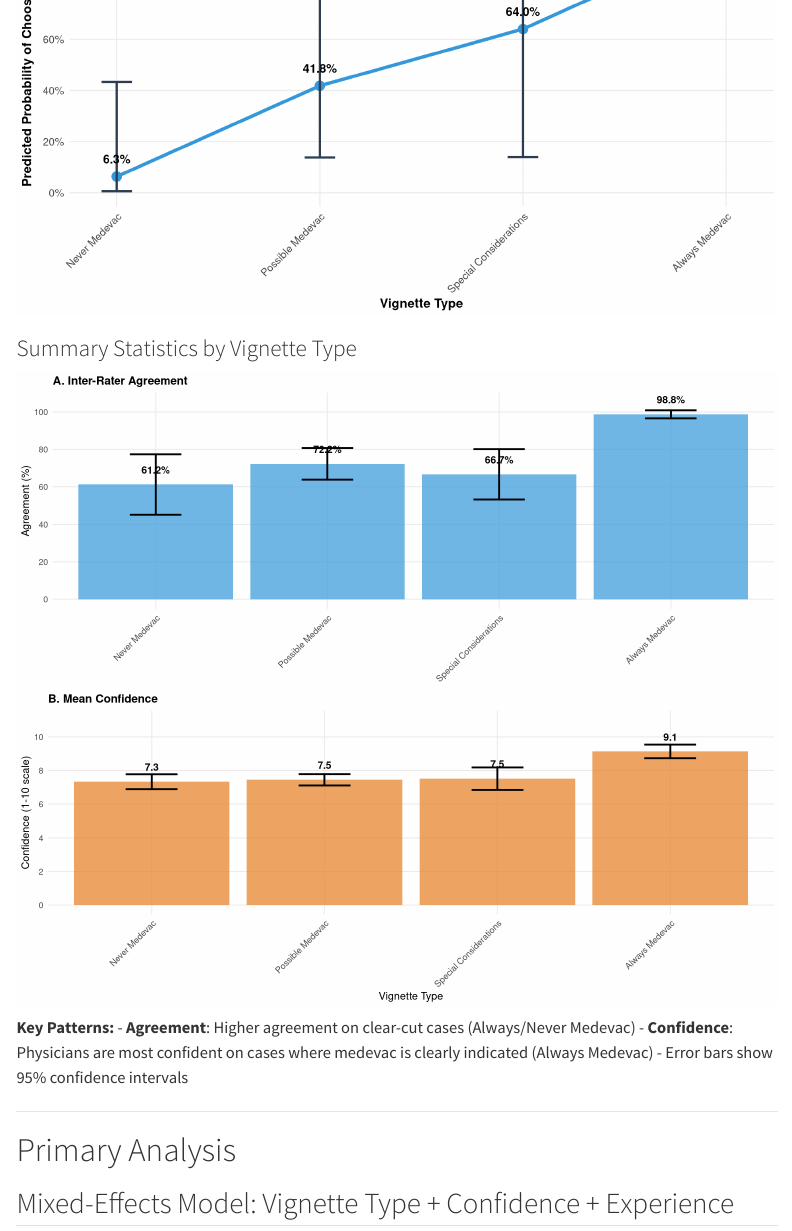
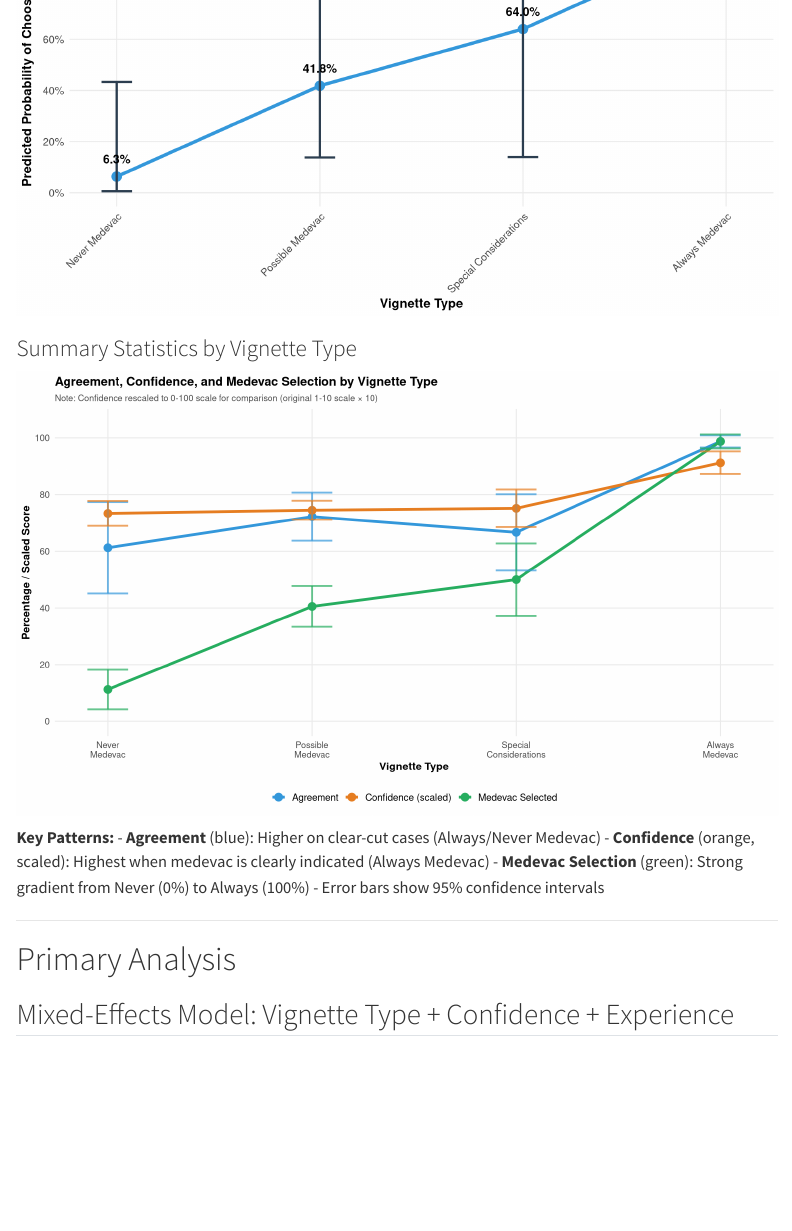
Before and after one commit to briceOO7/medevac-interrater, a Quarto document (quarto/final_report2.qmd): the page in a window 1100 px wide, from 5330 px down. Rendered offline with R 4.5, knitr and Pandoc in place of Quarto, with nearby package versions; menus at the side of the page are left out.

Commit message:
Combine agreement, confidence, and selection into single line plot
Changed from two separate bar charts to one integrated line plot showing:
- Agreement % (blue line)
- Confidence scaled to 0-100 (orange line)
- Medevac selection % (green line)

Features:
- All three metrics on same axes for direct comparison
- Confidence rescaled from 1-10 to 0-100 scale
- 95% confidence intervals for all metrics
- Clear color coding and legend
- Shows patterns across all 4 vignette types

Visual insights:
- Agreement highest on clear-cut cases
- Confidence peaks on Always Medevac
- Selection shows strong gradient from Never to Always

Also reorganized Table 3 to group:
1. Vignette Type
2. Physician Characteristics (experience, overall confidence, location)
3. Decision Characteristics (within-person confidence)

````diff
--- a/quarto/final_report2.qmd
+++ b/quarto/final_report2.qmd
@@ -809,8 +809,8 @@ ggplot(marginal_plot_data, aes(x = category_num, y = predicted)) +
 
 ### Summary Statistics by Vignette Type
 
-```{r figure3-panels}
-#| fig-height: 10
+```{r figure3-combined-lines}
+#| fig-height: 7
 #| fig-width: 12
 
 # Calculate summary statistics by vignette type
@@ -828,59 +828,79 @@ vignette_summary <- data %>%
     .groups = "drop"
   ) %>%
   mutate(
+    # Scale confidence to 0-100 scale for comparability
+    confidence_scaled = mean_confidence * 10,
+    confidence_lower = (mean_confidence - 1.96 * se_confidence) * 10,
+    confidence_upper = (mean_confidence + 1.96 * se_confidence) * 10,
     agreement_lower = mean_agreement - 1.96 * se_agreement,
     agreement_upper = mean_agreement + 1.96 * se_agreement,
-    confidence_lower = mean_confidence - 1.96 * se_confidence,
-    confidence_upper = mean_confidence + 1.96 * se_confidence
+    medevac_lower = pct_medevac - 1.96 * se_medevac,
+    medevac_upper = pct_medevac + 1.96 * se_medevac,
+    category_num = row_number()
   )
 
-# Panel A: Agreement
-p_agreement <- ggplot(vignette_summary, aes(x = medevac_status_label, y = mean_agreement)) +
-  geom_col(fill = "#3498DB", alpha = 0.7) +
-  geom_errorbar(aes(ymin = agreement_lower, ymax = agreement_upper),
-                width = 0.3, size = 1) +
-  geom_text(aes(label = sprintf("%.1f%%", mean_agreement)),
-            vjust = -1.5, size = 4, fontface = "bold") +
+# Reshape for plotting
+plot_data <- vignette_summary %>%
+  select(medevac_status_label, category_num,
+         Agreement = mean_agreement, agreement_lower, agreement_upper,
+         `Confidence (scaled)` = confidence_scaled, confidence_lower, confidence_upper,
+         `Medevac Selected` = pct_medevac, medevac_lower, medevac_upper) %>%
+  pivot_longer(
+    cols = c(Agreement, `Confidence (scaled)`, `Medevac Selected`),
+    names_to = "Metric",
+    values_to = "Value"
+  ) %>%
+  mutate(
+    Lower = case_when(
+      Metric == "Agreement" ~ agreement_lower,
+      Metric == "Confidence (scaled)" ~ confidence_lower,
+      Metric == "Medevac Selected" ~ medevac_lower
+    ),
+    Upper = case_when(
+      Metric == "Agreement" ~ agreement_upper,
+      Metric == "Confidence (scaled)" ~ confidence_upper,
+      Metric == "Medevac Selected" ~ medevac_upper
+    )
+  )
+
+ggplot(plot_data, aes(x = category_num, y = Value, color = Metric, group = Metric)) +
+  geom_line(size = 1.5) +
+  geom_point(size = 4) +
+  geom_errorbar(aes(ymin = Lower, ymax = Upper),
+                width = 0.2, size = 1, alpha = 0.7) +
+  scale_color_manual(
+    values = c("Agreement" = "#3498DB",
+               "Confidence (scaled)" = "#E67E22",
+               "Medevac Selected" = "#27AE60"),
+    name = NULL
+  ) +
   labs(
-    title = "A. Inter-Rater Agreement",
-    x = NULL,
-    y = "Agreement (%)"
+    title = "Agreement, Confidence, and Medevac Selection by Vignette Type",
+    subtitle = "Note: Confidence rescaled to 0-100 scale for comparison (original 1-10 scale × 10)",
+    x = "Vignette Type",
+    y = "Percentage / Scaled Score"
+  ) +
+  scale_x_continuous(
+    breaks = 1:4,
+    labels = c("Never\nMedevac", "Possible\nMedevac", "Special\nConsiderations", "Always\nMedevac")
   ) +
   scale_y_continuous(limits = c(0, 105), breaks = seq(0, 100, 20)) +
-  theme_minimal(base_size = 12) +
+  theme_minimal(base_size = 13) +
   theme(
-    plot.title = element_text(face = "bold", size = 13),
-    axis.text.x = element_text(angle = 45, hjust = 1, size = 10),
+    plot.title = element_text(face = "bold", size = 14),
+    plot.subtitle = element_text(size = 10, color = "gray30"),
+    axis.title = element_text(face = "bold", size = 12),
+    axis.text.x = element_text(size = 10),
+    legend.position = "bottom",
+    legend.text = element_text(size = 11),
     panel.grid.minor = element_blank()
   )
-
-# Panel B: Confidence
-p_confidence <- ggplot(vignette_summary, aes(x = medevac_status_label, y = mean_confidence)) +
-  geom_col(fill = "#E67E22", alpha = 0.7) +
-  geom_errorbar(aes(ymin = confidence_lower, ymax = confidence_upper),
-                width = 0.3, size = 1) +
-  geom_text(aes(label = sprintf("%.1f", mean_confidence)),
-            vjust = -1.5, size = 4, fontface = "bold") +
-  labs(
-    title = "B. Mean Confidence",
-    x = "Vignette Type",
-    y = "Confidence (1-10 scale)"
-  ) +
-  scale_y_continuous(limits = c(0, 11), breaks = seq(0, 10, 2)) +
-  theme_minimal(base_size = 12) +
-  theme(
-    plot.title = element_text(face = "bold", size = 13),
-    axis.text.x = element_text(angle = 45, hjust = 1, size = 10),
-    panel.grid.minor = element_blank()
-  )
-
-# Combine panels
-grid.arrange(p_agreement, p_confidence, ncol = 1)
 ```
 
 **Key Patterns:**
-- **Agreement**: Higher agreement on clear-cut cases (Always/Never Medevac)
-- **Confidence**: Physicians are most confident on cases where medevac is clearly indicated (Always Medevac)
+- **Agreement** (blue): Higher on clear-cut cases (Always/Never Medevac)
+- **Confidence** (orange, scaled): Highest when medevac is clearly indicated (Always Medevac)
+- **Medevac Selection** (green): Strong gradient from Never (0%) to Always (100%)
 - Error bars show 95% confidence intervals
 
 ---
````
Also changed, not shown: quarto/final_report2.html.
